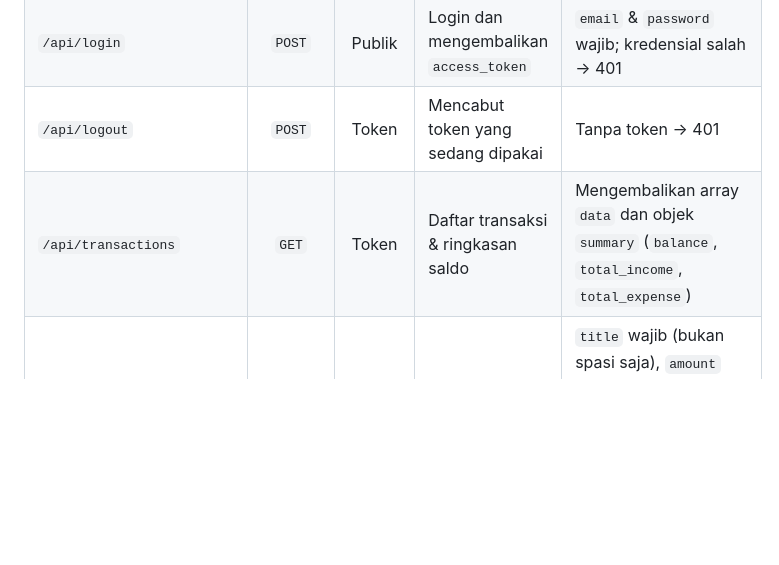
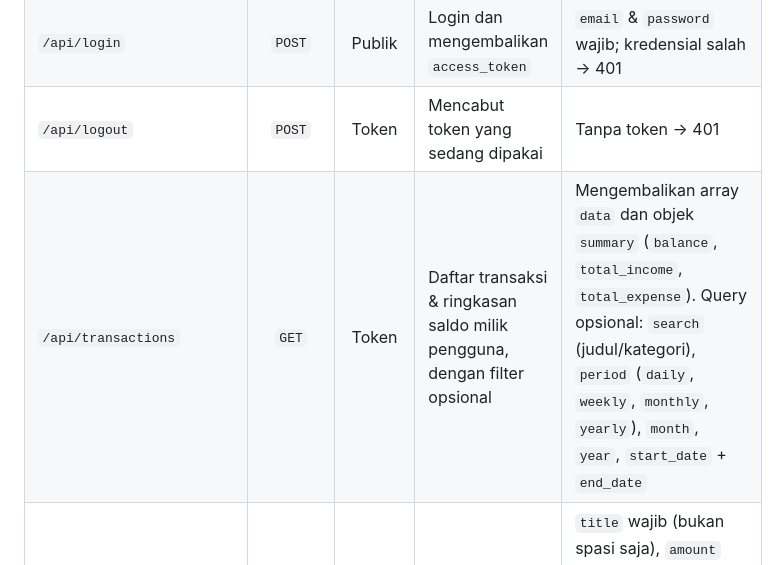
Before and after one commit to frielssa/pocket-tracker, a Markdown page: README.md, the part around the change. GitHub-like rendering; blank space fills up the shorter version.

Commit message:
Last updated README.md

```diff
--- a/README.md
+++ b/README.md
@@ -244,7 +244,7 @@ Pastikan `phpunit.xml` memakai database terpisah (mis. SQLite `:memory:`), karen
 | `/api/register` | `POST` | Publik | Mendaftarkan akun baru dan mengembalikan token | `name` wajib, `email` valid & unik, `password` minimal 8 karakter dan sama dengan `password_confirmation` |
 | `/api/login` | `POST` | Publik | Login dan mengembalikan `access_token` | `email` & `password` wajib; kredensial salah → 401 |
 | `/api/logout` | `POST` | Token | Mencabut token yang sedang dipakai | Tanpa token → 401 |
-| `/api/transactions` | `GET` | Token | Daftar transaksi & ringkasan saldo | Mengembalikan array `data` dan objek `summary` (`balance`, `total_income`, `total_expense`) |
+| `/api/transactions` | `GET` | Token | Daftar transaksi & ringkasan saldo milik pengguna, dengan filter opsional | Mengembalikan array `data` dan objek `summary` (`balance`, `total_income`, `total_expense`). Query opsional: `search` (judul/kategori), `period` (`daily`, `weekly`, `monthly`, `yearly`), `month`, `year`, `start_date` + `end_date` |
 | `/api/transactions` | `POST` | Token | Menambah transaksi baru | `title` wajib (bukan spasi saja), `amount` minimal 1.000, `type` = `income`/`expense`, `category` dan `date` wajib |
 | `/api/transactions/{id}` | `PUT` | Token + pemilik | Memperbarui transaksi | Validasi ulang; bukan pemilik → 403; ID tidak ada → 404 |
 | `/api/transactions/{id}` | `DELETE` | Token + pemilik | Menghapus transaksi | Bukan pemilik → 403; ID tidak ada → 404 |
```
